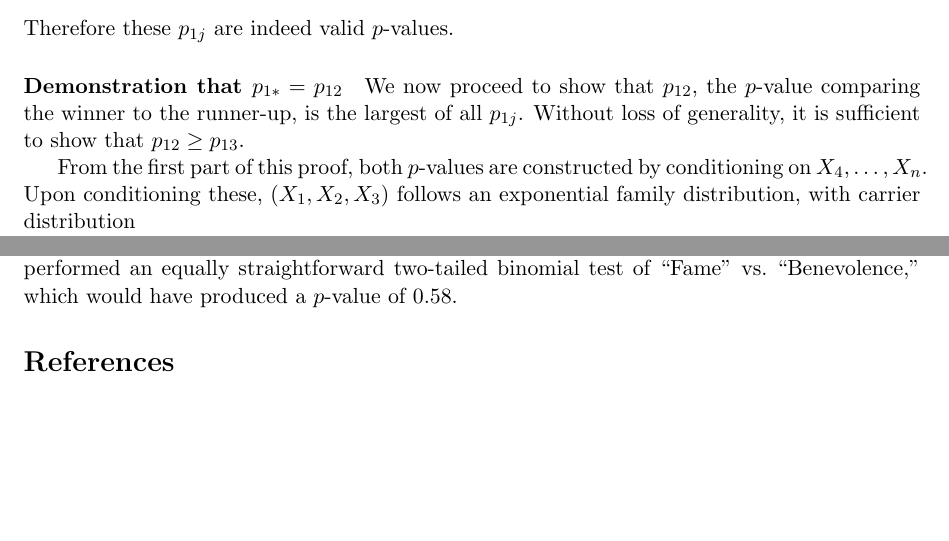
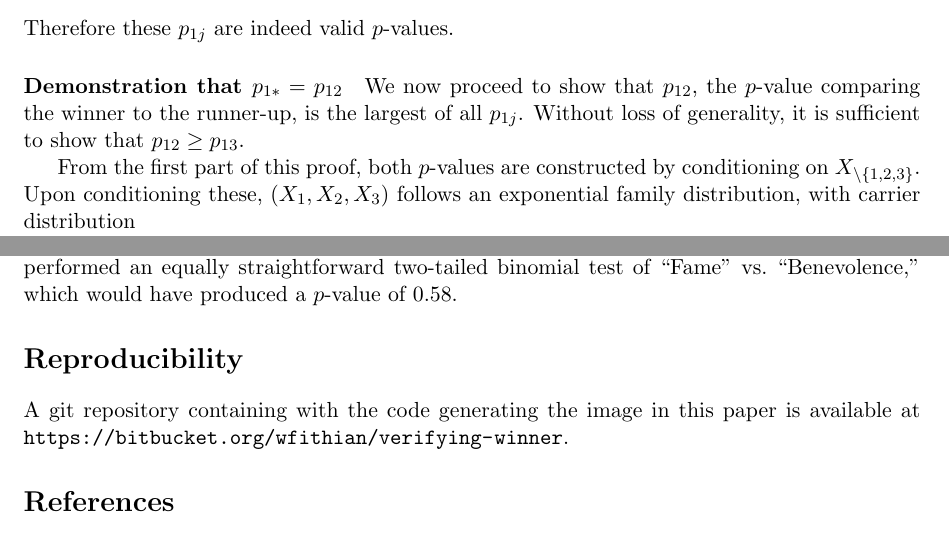
Before and after one commit to kenhungkk/verifying-winner, a LaTeX paper (verifying-winner.tex): two parts of pages 10 and 21 of 23, joined at a grey line, cut so that both start at the same text, the shorter picture padded with empty space. Compiled offline with pdfLaTeX.

Commit message:
pre-arXiv clean up

```diff
--- a/verifying-winner.tex
+++ b/verifying-winner.tex
@@ -20,7 +20,6 @@
 \definecolor{mid_green}{HTML}{99d8c9}
 
 \captionsetup{width=0.8\textwidth}
-\DeclareMathOperator*{\argmax}{arg\,max}
 
 \newtheorem{corollary}{Corollary}
 \newtheorem{definition}{Definition}
@@ -338,7 +336,7 @@ Therefore these $p_{1j}$ are indeed valid $p$-values.
 
 We now proceed to show that $p_{12}$, the $p$-value comparing the winner to the runner-up, is the largest of all $p_{1j}$. Without loss of generality, it is sufficient to show that $p_{12} \ge p_{13}$.
 
-From the first part of this proof, both $p$-values are constructed by conditioning on $X_4, \ldots, X_n$. Upon conditioning these, $\left(X_1, X_2, X_3\right)$ follows an exponential family distribution, with carrier distribution
+From the first part of this proof, both $p$-values are constructed by conditioning on $X_{\setminus\left\{1, 2, 3\right\}}$. Upon conditioning these, $\left(X_1, X_2, X_3\right)$ follows an exponential family distribution, with carrier distribution
 \[g_{X_4, \ldots, X_n}\left(X_1, X_2, X_3\right) = g\left(X_1, \ldots, X_n\right),\]
 here $X_4, \ldots, X_n$ are used in the subscript as they are conditioned on and no longer considered as variables. The first point in \Cref{lma:twoprop} says that the function $g_{X_4, \ldots, X_n}$ is Schur-concave as well. We have reduced the problem to the case when $n = 3$: we can apply the result for $n = 3$ to $g_{X_4, \ldots, X_n}$ to yield $p_{12} \ge p_{13}$ for $n > 3$.
 
@@ -724,7 +722,10 @@ The $p$-values $p_{j\left(j+1\right)}$ obtained in Procedure 3' are always small
 
 Combining ideas from conditional inference and multiple testing, we have proven the validity of several very simple and seemingly ``naive'' procedures for significance testing of sample ranks. In particular, we have shown that an unadjusted pairwise test comparing the winner with the runner-up is a valid significance test for the first rank. Our result complements and extends pre-exisiting analogous results for location and location-scale families with independence between observations. Our approach is considerably more powerful than previously known solutions. We provide similarly straightforward conservative methods for producing a lower confidence bound for the difference between the winner and runner up, and for verifying ranks beyond the first.
 
-Claims reporting the ``winner'' are commonly made in the scientific literature, usually with no significance level reported or an incorrect method applied. For example, \citet{Uhls:2012gf} asked $n = 20$ elementary and middle school students which of seven personal values they most hoped to embody as adults, with ``Fame'' (8 responses) being the most commonly selected, with ``Benevolence'' (5 responses) second. The authors' main finding --- which appeared in the abstract, the first paragraph of the article, and later a CNN.com headline \citep{Alikhani:2011} --- was that ``Fame'' was the most likely response, accompanied by a significance level of $0.006$, which the authors computed by testing whether the probability of selecting ``Fame'' was larger than 1/7. The obvious error in the authors' reasoning could have been avoided if they had performed an equally straightforward two-tailed binomial test of ``Fame'' vs.\ ``Benevolence,'' which would have produced a $p$-value of $0.58$.
+Claims reporting the ``winner'' are commonly made in the scientific literature, usually with no significance level reported or an incorrect method applied. For example, \citet{Uhls:2012gf} asked $n = 20$ elementary and middle school students which of seven personal values they most hoped to embody as adults, with ``Fame'' ($8$ responses) being the most commonly selected, with ``Benevolence'' ($5$ responses) second. The authors' main finding --- which appeared in the abstract, the first paragraph of the article, and later a CNN.com headline \citep{Alikhani:2011} --- was that ``Fame'' was the most likely response, accompanied by a significance level of $0.006$, which the authors computed by testing whether the probability of selecting ``Fame'' was larger than $1 / 7$. The obvious error in the authors' reasoning could have been avoided if they had performed an equally straightforward two-tailed binomial test of ``Fame'' vs.\ ``Benevolence,'' which would have produced a $p$-value of $0.58$.
+
+\section*{Reproducibility}
+A git repository containing with the code generating the image in this paper is available at \url{https://bitbucket.org/wfithian/verifying-winner}.
 
 \Urlmuskip=0mu plus 1mu\relax
 \bibliographystyle{plainnat}
```
Also changed, not shown: contributors.txt (deleted, +0 -1 lines), README.md (added), multinomial-power.png, verifying-winner.tex (11 more changed lines), 1 other file.
